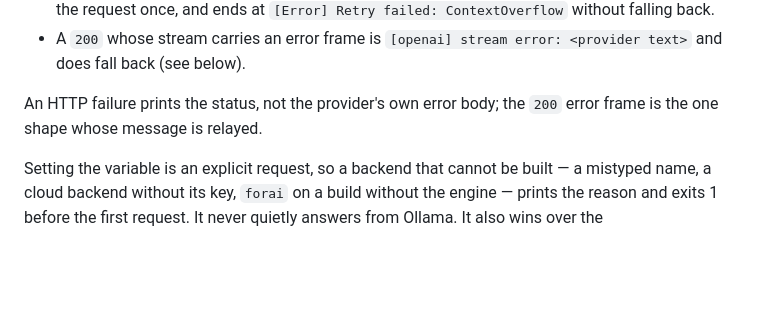
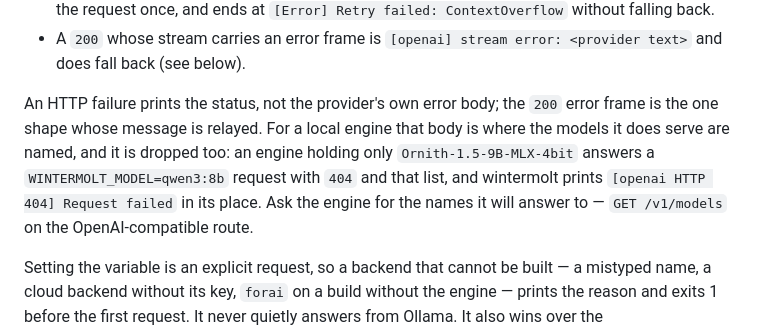
Before and after one commit to lupin4/wintermolt, a Markdown page: docs/BACKENDS.md, the part around the change. Drawn GitHub-style; blank space fills up the shorter version.

Commit message:
docs: a local engine's 404 body, and the models it names, is dropped
WINTERMOLT_BACKEND picks the backend and WINTERMOLT_MODEL is sent as written,
so a named model the chosen backend cannot serve fails the request. BACKENDS.md
already said that; what it stated only in the abstract is the consequence that
costs a round trip against a local engine, whose 404 body is where the models it
does serve are named and which never reaches stderr.

Verified at 0d8742e with Zig 0.16.0 against the real oMLX engine on
127.0.0.1:8000 and a stub Chat Completions server, WINTERMOLT_BACKEND=openai
WINTERMOLT_MODEL=qwen3:8b:

- the logged request body carries model qwen3:8b as written;
- oMLX answers 404 with `Model 'qwen3:8b' not found. Available models: ...`
  and wintermolt prints `[openai HTTP 404] Request failed` and exits 1, or
  `[fallback] off ... OpenAI failed (HttpError)` with WINTERMOLT_NO_FALLBACK=1;
- a model oMLX does serve answers PONG and exits 0;
- a stub 400 compacts, retries once and ends at `[Error] Retry failed:
  ContextOverflow` without falling back; a stub 200 error frame relays
  `[openai] stream error: ...` and does fall back.

```diff
--- a/docs/BACKENDS.md
+++ b/docs/BACKENDS.md
@@ -74,7 +74,12 @@ refusal looks like on stderr:
   <provider text>` and does fall back (see below).
 
 An HTTP failure prints the status, not the provider's own error body; the `200`
-error frame is the one shape whose message is relayed.
+error frame is the one shape whose message is relayed. For a local engine that
+body is where the models it does serve are named, and it is dropped too: an
+engine holding only `Ornith-1.5-9B-MLX-4bit` answers a
+`WINTERMOLT_MODEL=qwen3:8b` request with `404` and that list, and wintermolt
+prints `[openai HTTP 404] Request failed` in its place. Ask the engine for the
+names it will answer to — `GET /v1/models` on the OpenAI-compatible route.
 
 Setting the variable is an explicit request, so a backend that cannot be built —
 a mistyped name, a cloud backend without its key, `forai` on a build without the
```
